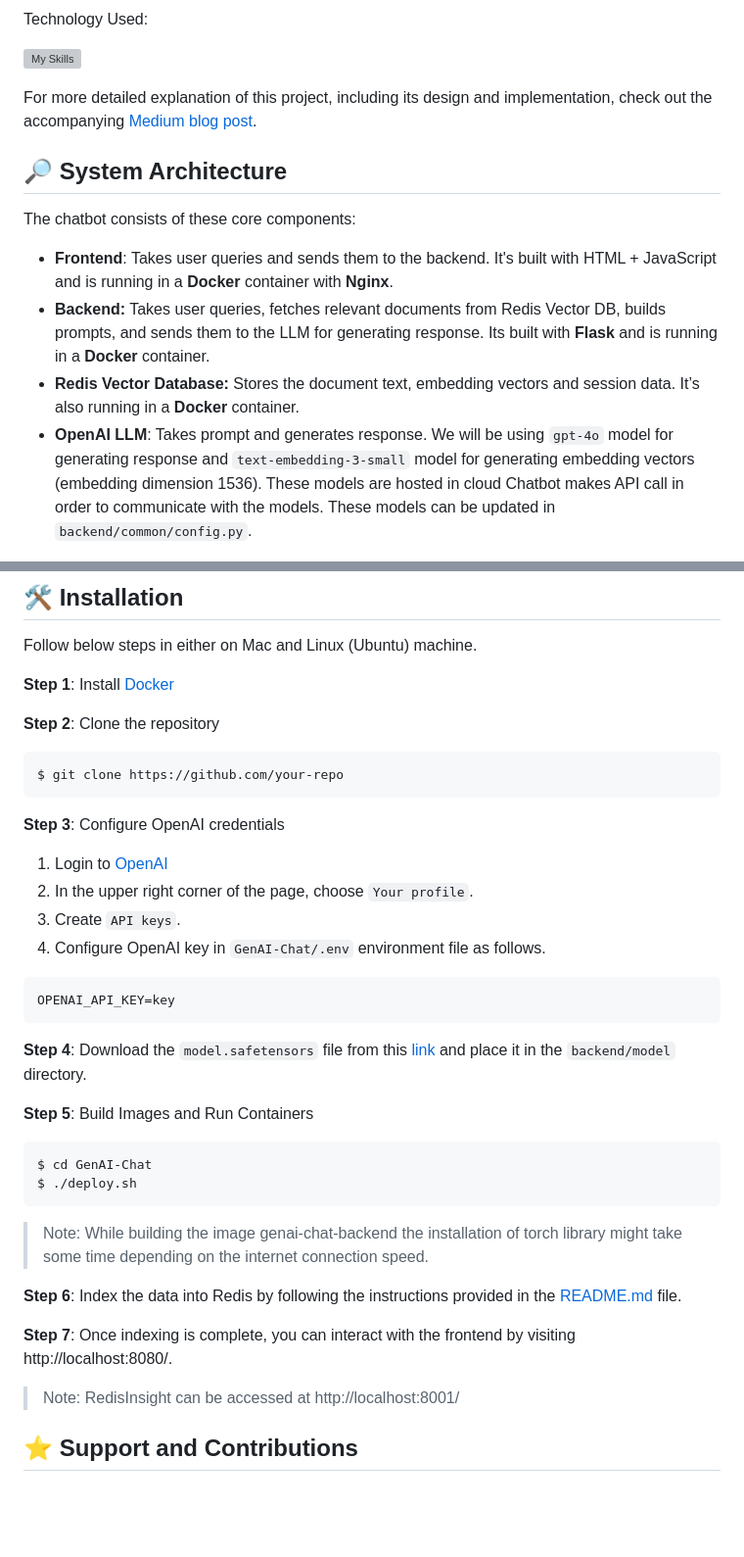
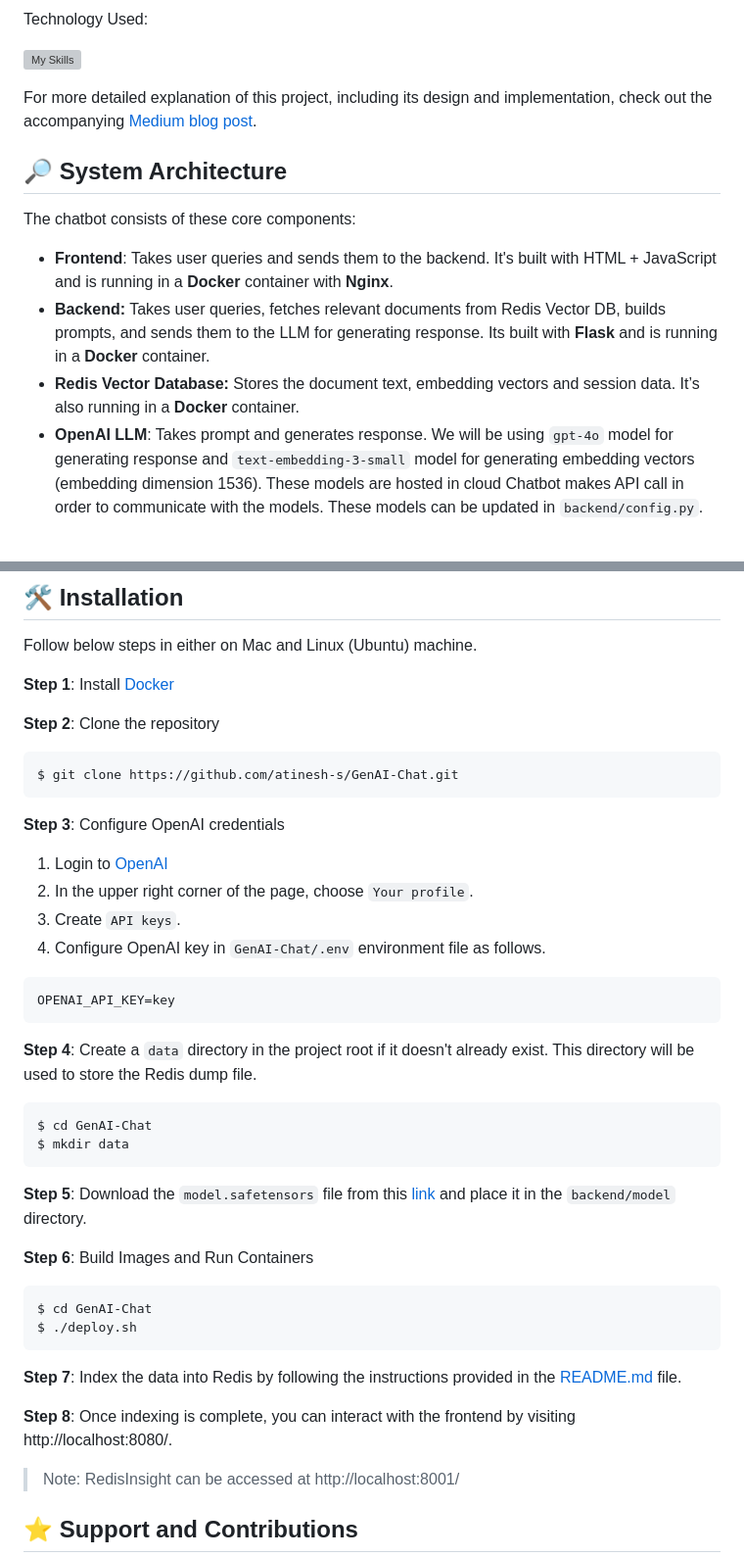
Before and after one commit to atinesh/GenAI-Chat, a Markdown page: README.md, 2 parts joined by grey strips. Shown: that part at 98% size. Rendered like a GitHub page; blank space fills up the shorter version; grey boxes are pictures that could not be loaded.

````diff
--- a/README.md
+++ b/README.md
@@ -22,7 +22,7 @@ The chatbot consists of these core components:
 - **Frontend**: Takes user queries and sends them to the backend. It's built with HTML + JavaScript and is running in a **Docker** container with **Nginx**.
 - **Backend:** Takes user queries, fetches relevant documents from Redis Vector DB, builds prompts, and sends them to the LLM for generating response. Its built with **Flask** and is running in a **Docker** container.
 - **Redis Vector Database:** Stores the document text, embedding vectors and session data. It’s also running in a **Docker** container.
-- **OpenAI LLM**: Takes prompt and generates response. We will be using `gpt-4o` model for generating response and `text-embedding-3-small` model for generating embedding vectors (embedding dimension 1536). These models are hosted in cloud Chatbot makes API call in order to communicate with the models. These models can be updated in `backend/common/config.py`.
+- **OpenAI LLM**: Takes prompt and generates response. We will be using `gpt-4o` model for generating response and `text-embedding-3-small` model for generating embedding vectors (embedding dimension 1536). These models are hosted in cloud Chatbot makes API call in order to communicate with the models. These models can be updated in `backend/config.py`.
 
 <img src="data_indexing/images/genai_chat.png" alt="GenAI Chat" width="800" style="border-radius: 10px;">
 
@@ -34,7 +34,7 @@ Follow below steps in either on Mac and Linux (Ubuntu) machine.
 
 **Step 2**: Clone the repository
 ```
-$ git clone https://github.com/your-repo
+$ git clone https://github.com/atinesh-s/GenAI-Chat.git
 ```
 
 **Step 3**: Configure OpenAI credentials
@@ -48,20 +48,25 @@ $ git clone https://github.com/your-repo
 OPENAI_API_KEY=key
 ```
 
-**Step 4**: Download the `model.safetensors` file from this [link](https://www.dropbox.com/scl/fi/310abl0pqs0hcxmqmiz70/model.safetensors?rlkey=yadhs2nemgt2lsighd1oufd2g&st=d9txrq8d&dl=0) and place it in the `backend/model` directory.
+**Step 4**: Create a `data` directory in the project root if it doesn't already exist. This directory will be used to store the Redis dump file.
 
-**Step 5**: Build Images and Run Containers
+```
+$ cd GenAI-Chat
+$ mkdir data
+```
+
+**Step 5**: Download the `model.safetensors` file from this [link](https://www.dropbox.com/scl/fi/310abl0pqs0hcxmqmiz70/model.safetensors?rlkey=yadhs2nemgt2lsighd1oufd2g&st=d9txrq8d&dl=0) and place it in the `backend/model` directory.
+
+**Step 6**: Build Images and Run Containers
 
 ```
 $ cd GenAI-Chat
 $ ./deploy.sh
 ```
 
-> Note: While building the image genai-chat-backend the installation of torch library might take some time depending on the internet connection speed.
+**Step 7**: Index the data into Redis by following the instructions provided in the [README.md](/data_indexing/README.md) file.
 
-**Step 6**: Index the data into Redis by following the instructions provided in the [README.md](/data_indexing/README.md) file.
-
-**Step 7**: Once indexing is complete, you can interact with the frontend by visiting http://localhost:8080/.
+**Step 8**: Once indexing is complete, you can interact with the frontend by visiting http://localhost:8080/.
 
 > Note: RedisInsight can be accessed at http://localhost:8001/
 
````
Also changed, not shown: other parts of README.md (+1 -1 lines).
